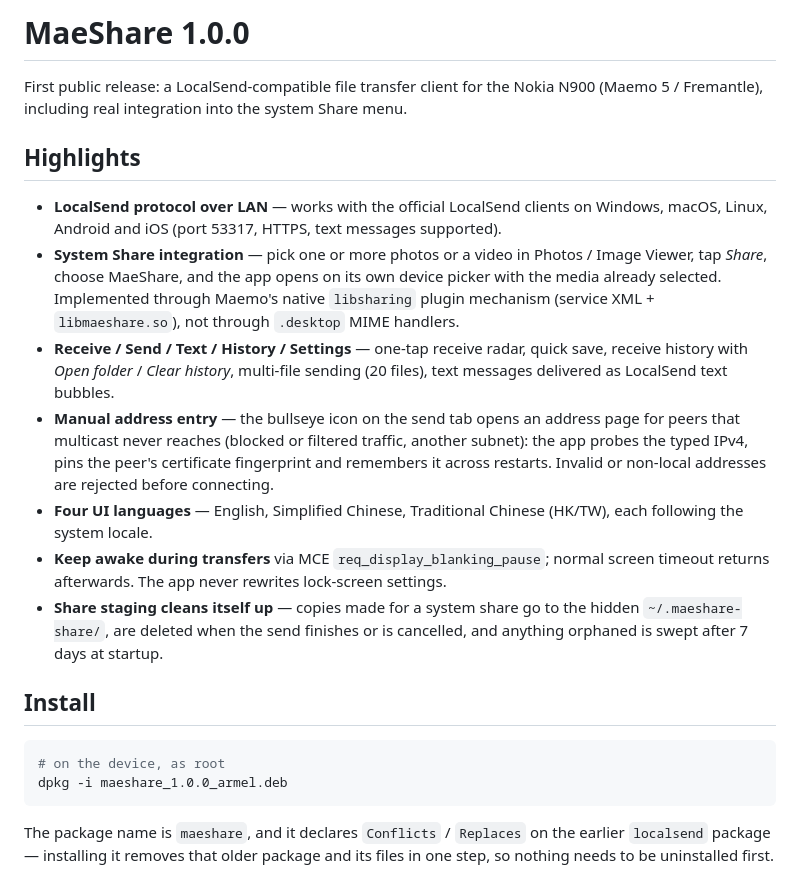
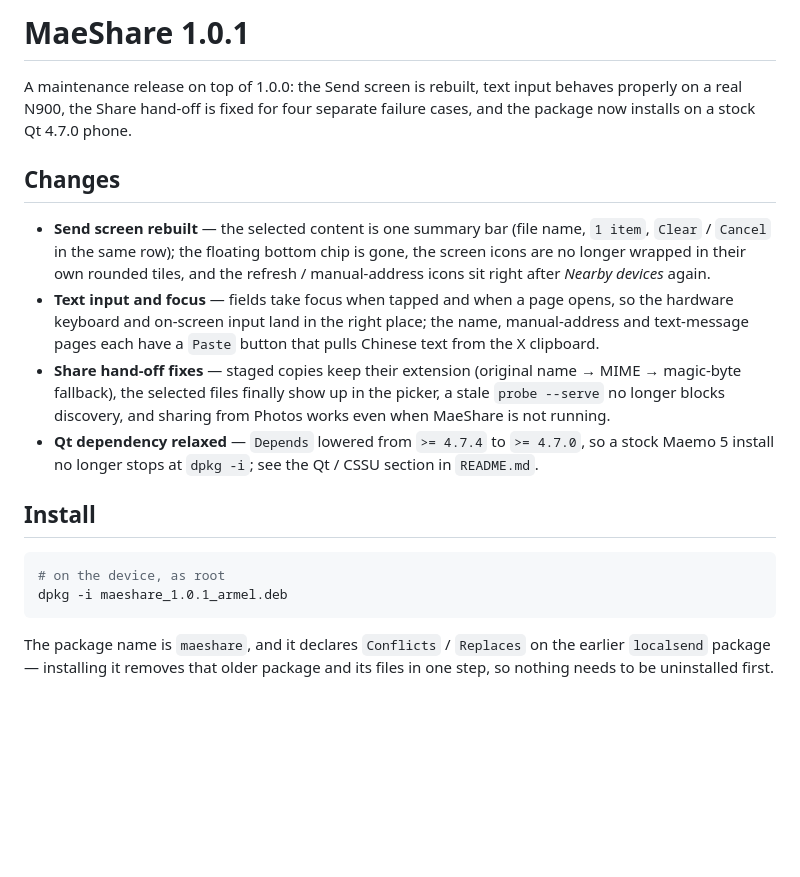
Before and after one commit to balancechiang/MaeShare, a Markdown page: RELEASE.md, the part around the change. Drawn GitHub-style; blank space fills up the shorter version.

````diff
--- a/RELEASE.md
+++ b/RELEASE.md
@@ -1,36 +1,31 @@
-# MaeShare 1.0.0
+# MaeShare 1.0.1
 
-First public release: a LocalSend-compatible file transfer client for the Nokia N900
-(Maemo 5 / Fremantle), including real integration into the system Share menu.
+A maintenance release on top of 1.0.0: the Send screen is rebuilt, text input behaves
+properly on a real N900, the Share hand-off is fixed for four separate failure cases, and
+the package now installs on a stock Qt 4.7.0 phone.
 
-## Highlights
+## Changes
 
-- **LocalSend protocol over LAN** — works with the official LocalSend clients on
-  Windows, macOS, Linux, Android and iOS (port 53317, HTTPS, text messages supported).
-- **System Share integration** — pick one or more photos or a video in Photos / Image
-  Viewer, tap *Share*, choose MaeShare, and the app opens on its own device picker with
-  the media already selected. Implemented through Maemo's native `libsharing` plugin
-  mechanism (service XML + `libmaeshare.so`), not through `.desktop` MIME handlers.
-- **Receive / Send / Text / History / Settings** — one-tap receive radar, quick save,
-  receive history with *Open folder* / *Clear history*, multi-file sending (20 files),
-  text messages delivered as LocalSend text bubbles.
-- **Manual address entry** — the bullseye icon on the send tab opens an address page for
-  peers that multicast never reaches (blocked or filtered traffic, another subnet): the
-  app probes the typed IPv4, pins the peer's certificate fingerprint and remembers it
-  across restarts. Invalid or non-local addresses are rejected before connecting.
-- **Four UI languages** — English, Simplified Chinese, Traditional Chinese (HK/TW), each
-  following the system locale.
-- **Keep awake during transfers** via MCE `req_display_blanking_pause`; normal screen
-  timeout returns afterwards. The app never rewrites lock-screen settings.
-- **Share staging cleans itself up** — copies made for a system share go to the hidden
-  `~/.maeshare-share/`, are deleted when the send finishes or is cancelled, and anything
-  orphaned is swept after 7 days at startup.
+- **Send screen rebuilt** — the selected content is one summary bar (file name, `1 item`,
+  `Clear` / `Cancel` in the same row); the floating bottom chip is gone, the screen icons
+  are no longer wrapped in their own rounded tiles, and the refresh / manual-address icons
+  sit right after *Nearby devices* again.
+- **Text input and focus** — fields take focus when tapped and when a page opens, so the
+  hardware keyboard and on-screen input land in the right place; the name, manual-address
+  and text-message pages each have a `Paste` button that pulls Chinese text from the X
+  clipboard.
+- **Share hand-off fixes** — staged copies keep their extension (original name → MIME →
+  magic-byte fallback), the selected files finally show up in the picker, a stale
+  `probe --serve` no longer blocks discovery, and sharing from Photos works even when
+  MaeShare is not running.
+- **Qt dependency relaxed** — `Depends` lowered from `>= 4.7.4` to `>= 4.7.0`, so a stock
+  Maemo 5 install no longer stops at `dpkg -i`; see the Qt / CSSU section in `README.md`.
 
 ## Install
 
 ```sh
 # on the device, as root
-dpkg -i maeshare_1.0.0_armel.deb
+dpkg -i maeshare_1.0.1_armel.deb
 ```
 
 The package name is `maeshare`, and it declares `Conflicts` / `Replaces` on the earlier
````
Also changed, not shown: README.md (+22 -3 lines), README.zh-CN.md (+22 -3 lines), docs/screenshots/send.png, 7 other files.
